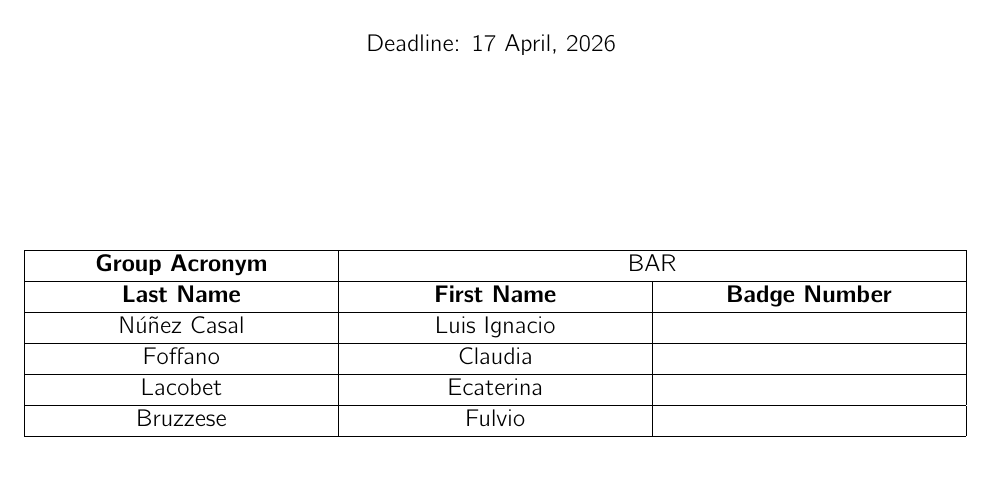
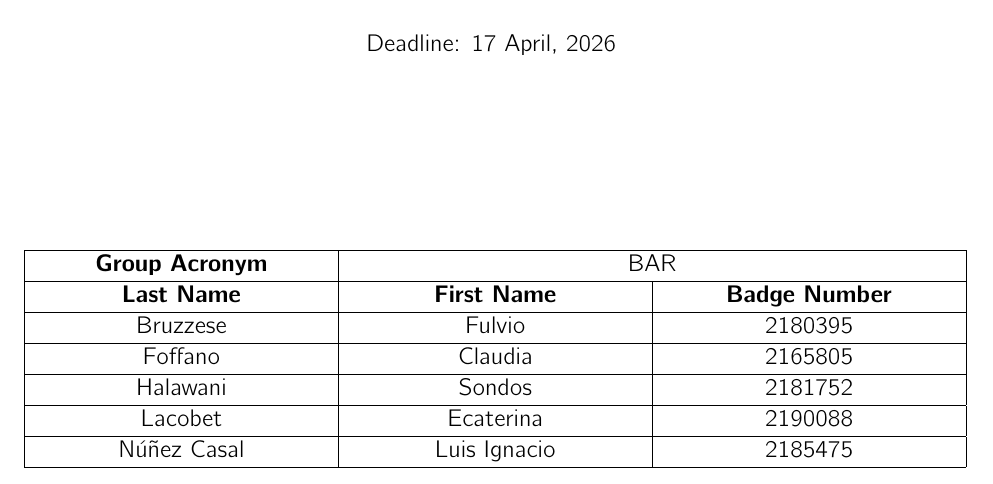
Before and after one commit to ykbts/LoungeBarProject, a LaTeX problem sheet (homework1/main.tex, which reads homework1/groupdata.tex): part of page 1 of 5, cut so that both start at the same text. Compiled offline with pdfLaTeX.

```diff
--- a/homework1/groupdata.tex
+++ b/homework1/groupdata.tex
@@ -4,8 +4,9 @@
  \makecell{\textbf{Group Acronym}} & \multicolumn{2}{c|}{\makecell{BAR}} \\ \hline
  \makecell{\textbf{Last Name}} & \makecell{\textbf{First Name}} & \makecell{\textbf{Badge Number}} \\
  \hline
- \makecell{Núñez Casal} & \makecell{Luis Ignacio} & \makecell{} \\\hline
- \makecell{Foffano} & \makecell{Claudia} & \makecell{} \\\hline
- \makecell{Lacobet} & \makecell{Ecaterina} & \makecell{} \\\hline
- \makecell{Bruzzese} & \makecell{Fulvio} & \makecell{} \\\hline
+ \makecell{Bruzzese} & \makecell{Fulvio} & \makecell{2180395} \\\hline
+ \makecell{Foffano} & \makecell{Claudia} & \makecell{2165805} \\\hline
+ \makecell{Halawani} & \makecell{Sondos} & \makecell{2181752} \\\hline
+ \makecell{Lacobet} & \makecell{Ecaterina} & \makecell{2190088} \\\hline
+ \makecell{Núñez Casal} & \makecell{Luis Ignacio} & \makecell{2185475} \\\hline
 \end{longtable}
```
Also changed, not shown: loungebar/docker-compose.yml (+1 -1 lines), homework1/main.pdf, 2 other files.
